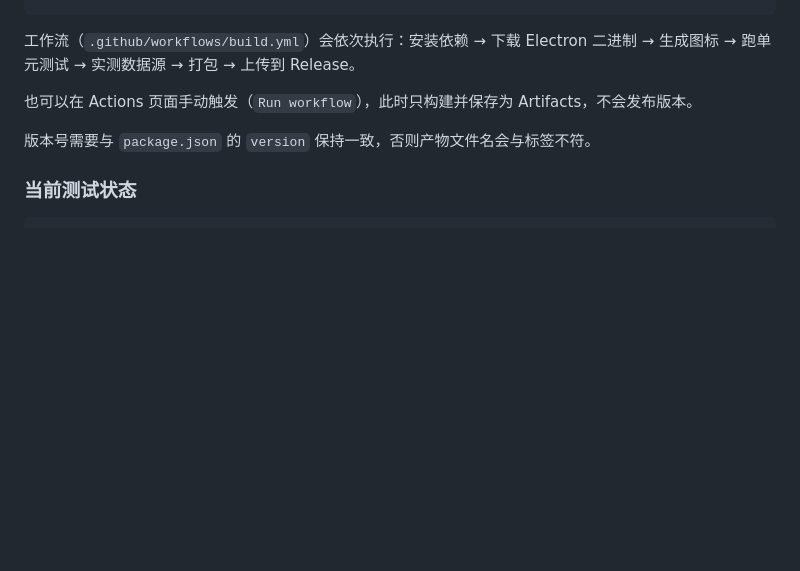
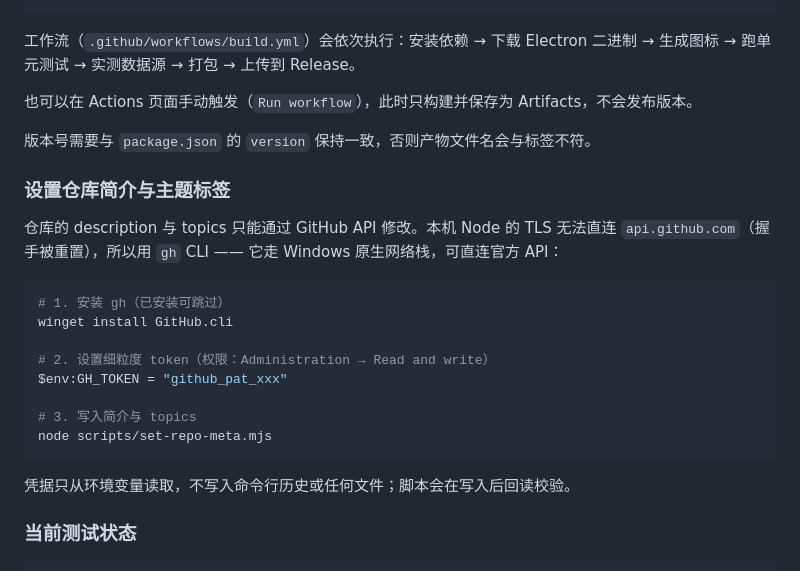
Before and after one commit to erha2777/ai-radar, a Markdown page: README.md, the part around the change. Drawn GitHub-style; blank space fills up the shorter version.

Commit message:
﻿docs: README 补充仓库元信息设置说明

````diff
--- a/README.md
+++ b/README.md
@@ -193,6 +193,24 @@ git push origin v1.0.1
 
 版本号需要与 `package.json` 的 `version` 保持一致，否则产物文件名会与标签不符。
 
+### 设置仓库简介与主题标签
+
+仓库的 description 与 topics 只能通过 GitHub API 修改。本机 Node 的 TLS 无法直连
+`api.github.com`（握手被重置），所以用 `gh` CLI —— 它走 Windows 原生网络栈，可直连官方 API：
+
+```bash
+# 1. 安装 gh（已安装可跳过）
+winget install GitHub.cli
+
+# 2. 设置细粒度 token（权限：Administration → Read and write）
+$env:GH_TOKEN = "github_pat_xxx"
+
+# 3. 写入简介与 topics
+node scripts/set-repo-meta.mjs
+```
+
+凭据只从环境变量读取，不写入命令行历史或任何文件；脚本会在写入后回读校验。
+
 ### 当前测试状态
 
 ```
````
